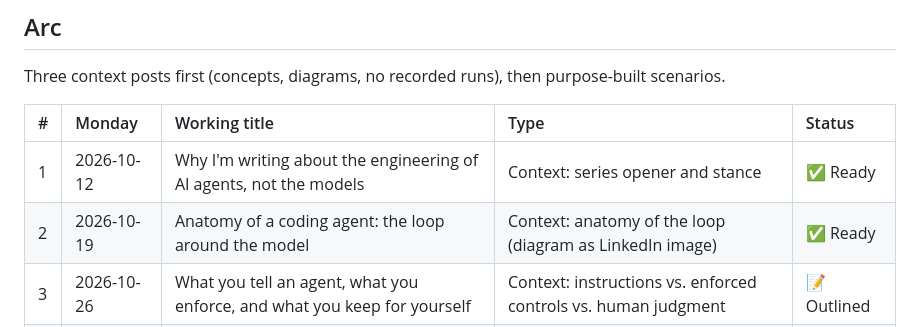
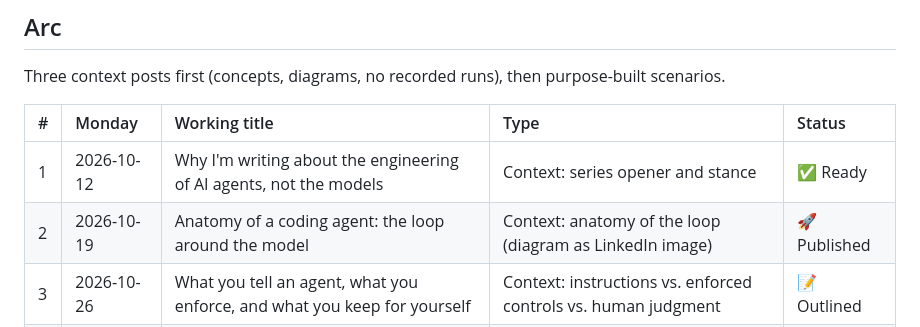
Before and after one commit to pietrocascio/pietrocascio.com, a Markdown page: campaigns/ai-assisted-programming/SERIES.md, the part around the change. Drawn GitHub-style.

```diff
--- a/campaigns/ai-assisted-programming/SERIES.md
+++ b/campaigns/ai-assisted-programming/SERIES.md
@@ -46,7 +46,7 @@ Three context posts first (concepts, diagrams, no recorded runs), then purpose-b
 | # | Monday | Working title | Type | Status |
 | :--- | :--- | :--- | :--- | :--- |
 | 1 | 2026-10-12 | Why I'm writing about the engineering of AI agents, not the models | Context: series opener and stance | ✅ Ready |
-| 2 | 2026-10-19 | Anatomy of a coding agent: the loop around the model | Context: anatomy of the loop (diagram as LinkedIn image) | ✅ Ready |
+| 2 | 2026-10-19 | Anatomy of a coding agent: the loop around the model | Context: anatomy of the loop (diagram as LinkedIn image) | 🚀 Published |
 | 3 | 2026-10-26 | What you tell an agent, what you enforce, and what you keep for yourself | Context: instructions vs. enforced controls vs. human judgment | 📝 Outlined |
 | 4 | 2026-11-02 | Your AI coding agent is a feedback loop you have to engineer | First scenario: "rounding conflict" | 💡 Seed |
 
```
Also changed, not shown: campaigns/ai-assisted-programming/anatomy-of-a-coding-agent.md (+1 -1 lines).
